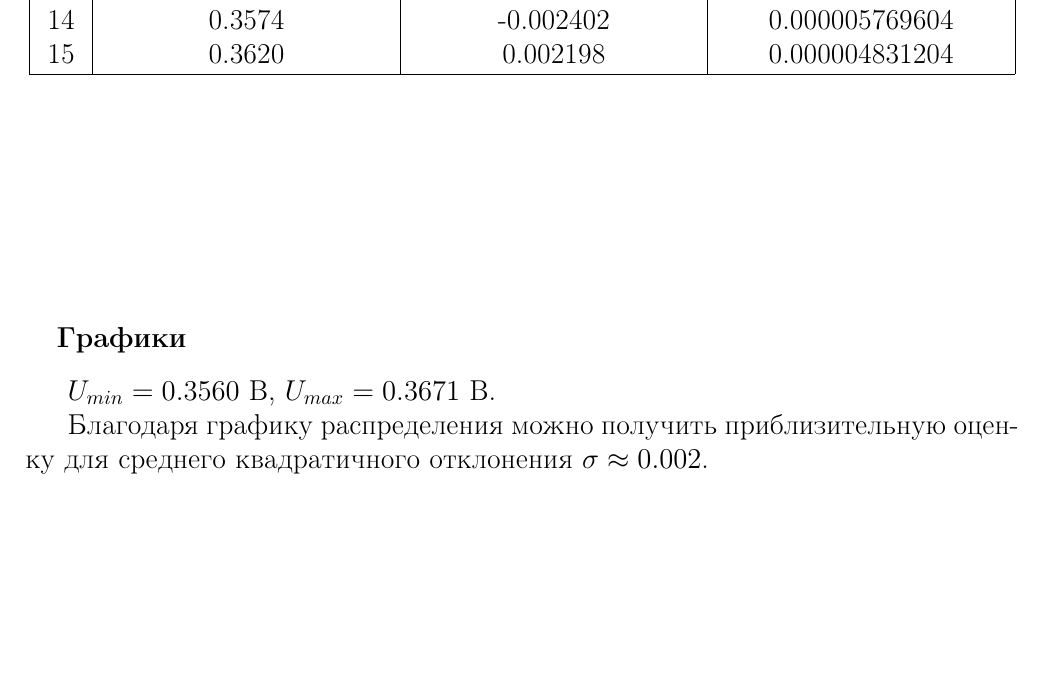
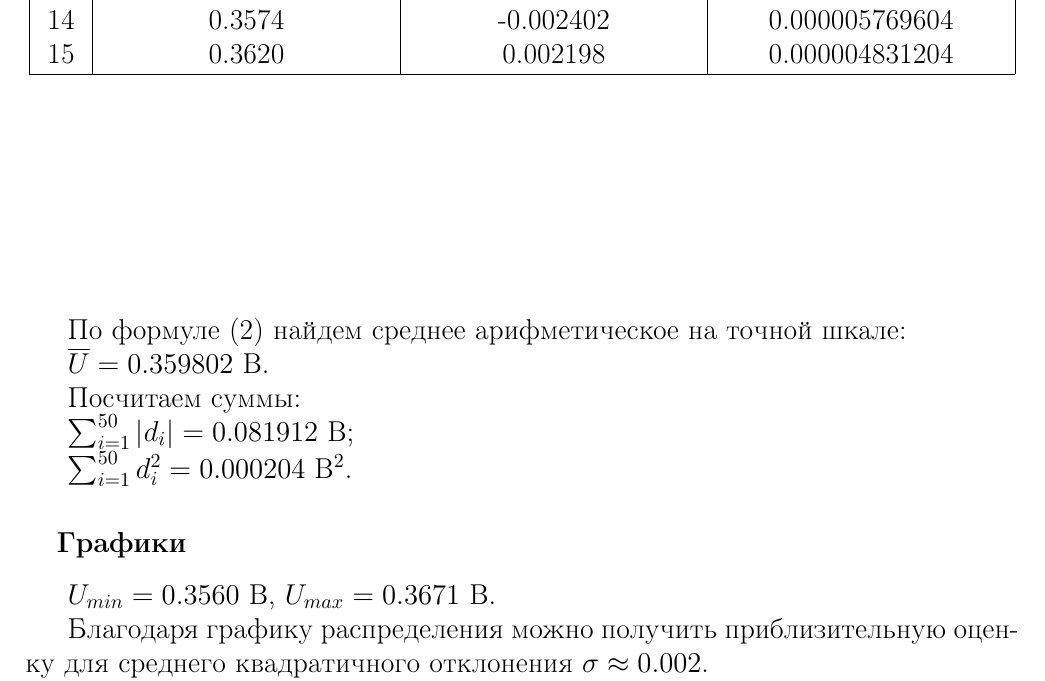
Before and after one commit to st117210/Workshop1, a LaTeX document (Отчет Л.Р.№1/main.tex, which reads Отчет Л.Р.№1/report.tex): part of page 7 of 11 before the commit and part of page 7 of 12 after it, cut so that both start at the same text, the shorter picture padded with empty space. Compiled offline with pdfLaTeX.

Commit message:
дополнил отчет

```diff
--- a/Отчет Л.Р.№1/report.tex
+++ b/Отчет Л.Р.№1/report.tex
@@ -314,6 +314,15 @@ double deltaU(double sigma, double n)
 \end{table}
 \end{center}
 
+По формуле (2) найдем среднее арифметическое на точной шкале:
+
+$\overline{U} = 0.359802$ В.
+
+Посчитаем суммы:
+
+$\sum_{i=1}^{50} |d_i| = 0.081912$ В;
+
+$\sum_{i=1}^{50} d_i^2 = 0.000204$ В$^2$.
 
 \subsubsection{Графики}
 
```
Also changed, not shown: Отчет Л.Р.№1/report.tex (2 more changed lines).
